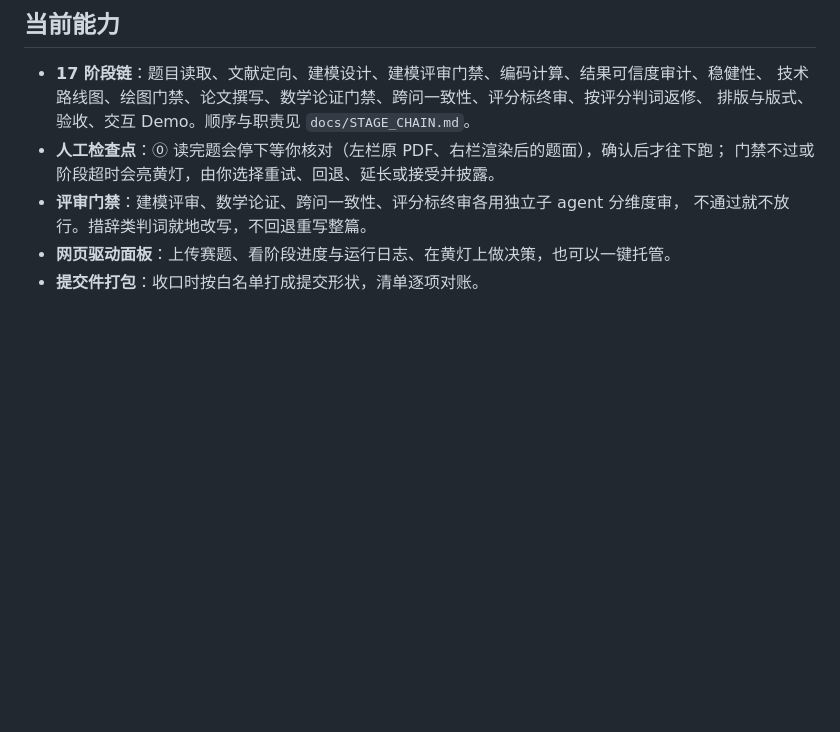
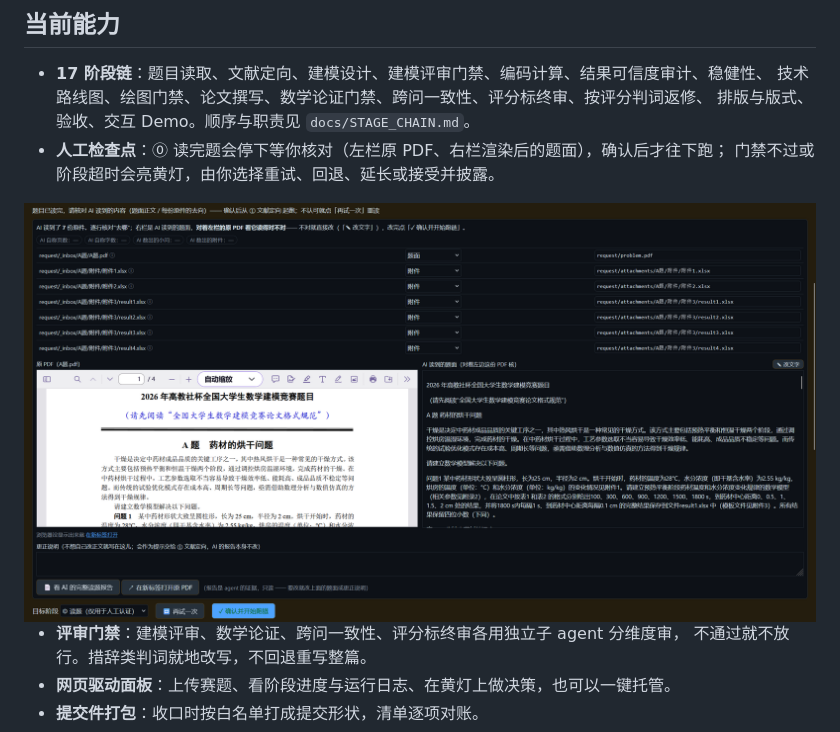
Before and after one commit to Cyllevantie/NewMathAgent, a Markdown page: README.md, the part around the change. Drawn GitHub-style; pictures changed too: docs/images/read_question.png (added); blank space fills up the shorter version.

```diff
--- a/README.md
+++ b/README.md
@@ -42,6 +42,9 @@
   排版与版式、验收、交互 Demo。顺序与职责见 `docs/STAGE_CHAIN.md`。
 - **人工检查点**：⓪ 读完题会停下等你核对（左栏原 PDF、右栏渲染后的题面），确认后才往下跑；
   门禁不过或阶段超时会亮黄灯，由你选择重试、回退、延长或接受并披露。
+
+<img width="1276" alt="⓪ 读题确认页：上半是 AI 读到的原件去向表（每份改判去向），下面左栏是原 PDF、右栏是渲染后的题面，底部是「再试一次」与「确认并开始跑链」" src="docs/images/read_question.png">
+
 - **评审门禁**：建模评审、数学论证、跨问一致性、评分标终审各用独立子 agent 分维度审，
   不通过就不放行。措辞类判词就地改写，不回退重写整篇。
 - **网页驱动面板**：上传赛题、看阶段进度与运行日志、在黄灯上做决策，也可以一键托管。
```
Also changed, not shown: docs/ENVIRONMENT.md (+1 -1 lines), 6 other files.
